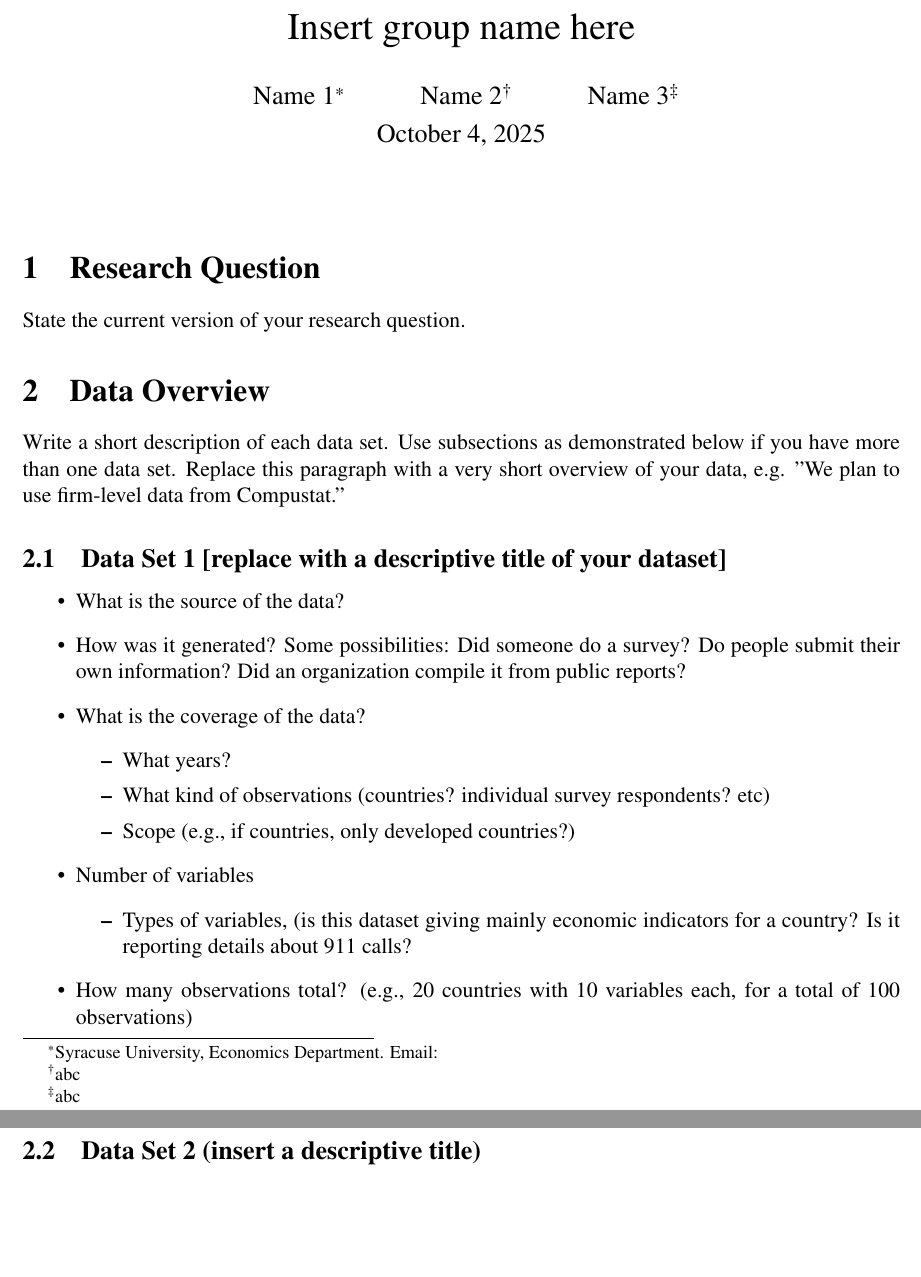
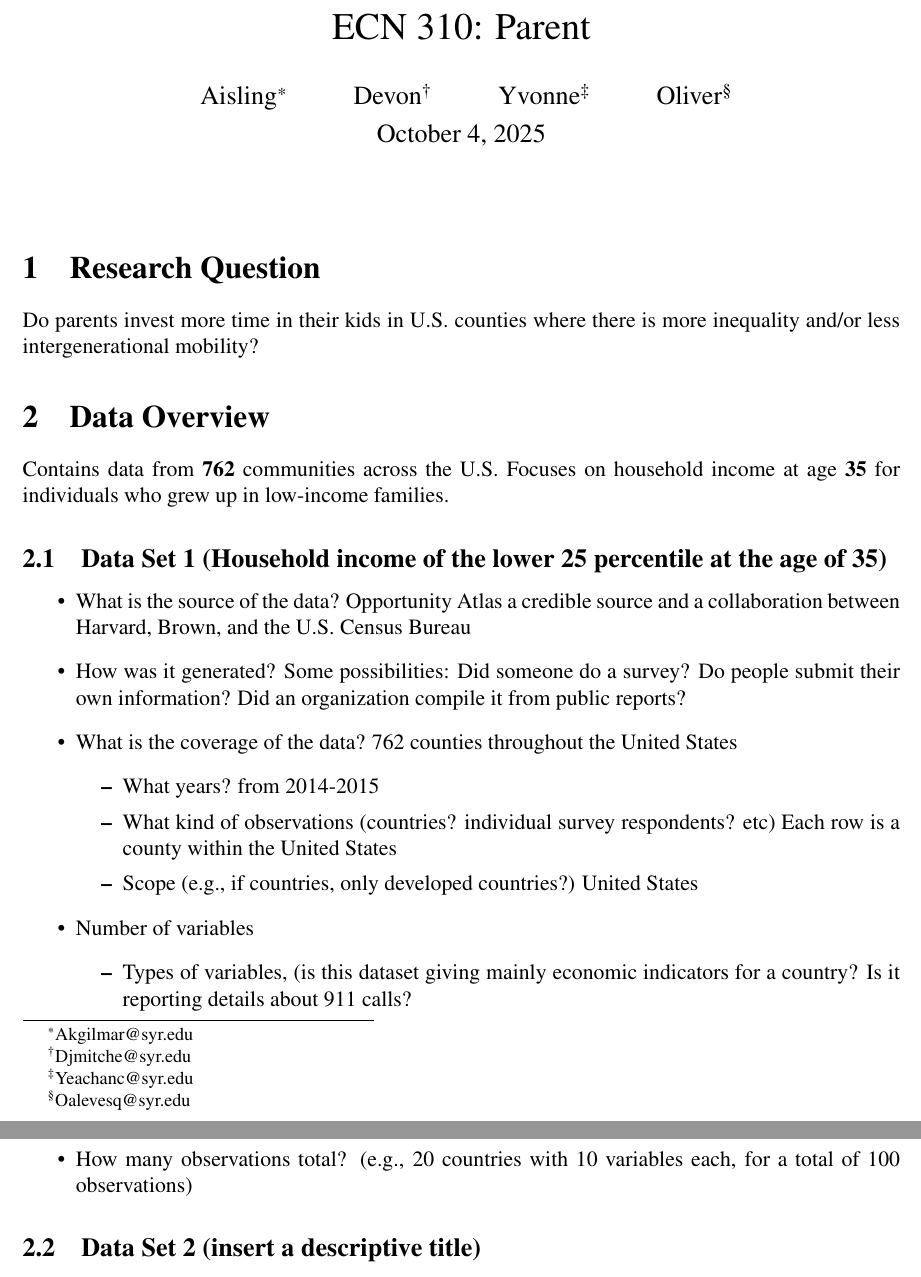
Before and after one commit to ecn310/course-project-parent, a LaTeX document (data.tex): two parts of pages 1 and 2 of 2, joined at a grey line, cut at the place of the change, the shorter picture padded with empty space. Compiled offline with pdfLaTeX.

Commit message:
Update data.tex first draft before 10/4 comments are addressed

```diff
--- a/data.tex
+++ b/data.tex
@@ -27,9 +27,9 @@ bookmarksopen=true,hyperfootnotes=false]{hyperref}
 
 
 \begin{document}
-\title{Insert group name here}
+\title{ECN 310: Parent}
 % add a fourth name if you have four team members; fill in at least first names below
-\author{Name 1\thanks{Syracuse University, Economics Department. Email: } \and Name 2\thanks{abc} \and Name 3\thanks{abc}}
+\author{Aisling\thanks{Akgilmar@syr.edu} \and Devon\thanks{Djmitche@syr.edu} \and Yvonne\thanks{Yeachanc@syr.edu} \and Oliver\thanks{Oalevesq@syr.edu}}
 \date{\vskip-.1in \today}
 \maketitle
 
@@ -37,21 +37,21 @@ bookmarksopen=true,hyperfootnotes=false]{hyperref}
 
 \section{Research Question} \label{sec:question}
 
-State the current version of your research question.
+Do parents invest more time in their kids in U.S. counties where there is more inequality and/or less intergenerational mobility?
 
 \section{Data Overview} \label{sec:literature}
 
-Write a short description of each  data set. Use subsections as demonstrated below if you have more than one data set. Replace this paragraph with a very short overview of your data, e.g. "We plan to use firm-level data from Compustat."
+Contains data from \textbf{762} communities across the U.S. Focuses on household income at age \textbf{35} for individuals who grew up in low-income families.
 
-\subsection{Data Set 1 [replace with a descriptive title of your dataset]}
+\subsection{Data Set 1 (Household income of the lower 25 percentile at the age of 35)}
 \begin{itemize}
-  \item What is the source of the data?
+  \item What is the source of the data? Opportunity Atlas a credible source and a collaboration between Harvard, Brown, and the U.S. Census Bureau
   \item How was it generated? Some possibilities: Did someone do a survey? Do people submit their own information? Did an organization compile it from public reports?
-  \item What is the coverage of the data?
+  \item What is the coverage of the data? 762 counties throughout the United States
     \begin{itemize}
-        \item What years?
-        \item What kind of observations (countries? individual survey respondents? etc)
-        \item Scope (e.g., if countries, only developed countries?)
+        \item What years? from 2014-2015
+        \item What kind of observations (countries? individual survey respondents? etc) Each row is a county within the United States
+        \item Scope (e.g., if countries, only developed countries?) United States
     \end{itemize}
   \item Number of variables
     \begin{itemize}
```
